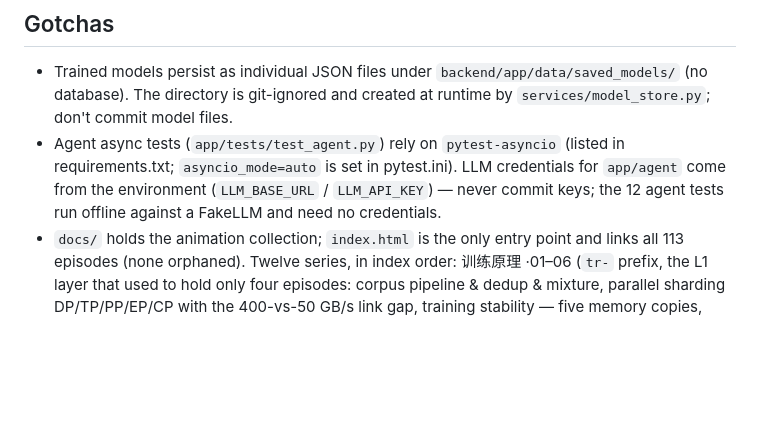
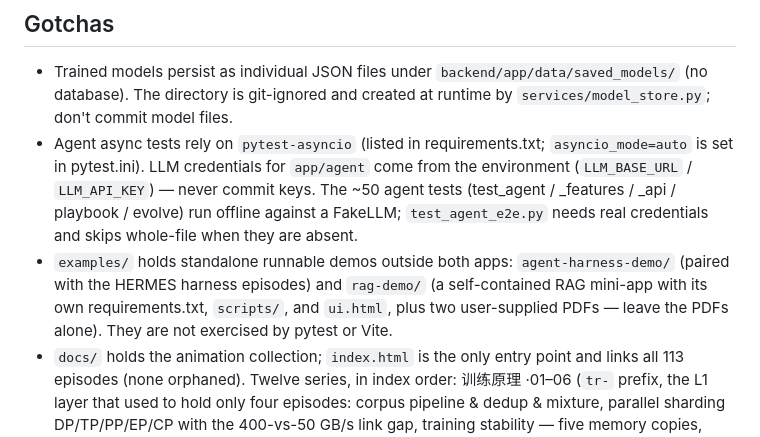
Before and after one commit to dreamsxin/AI-Insight, a Markdown page: AGENTS.md, the part around one of its changes. Drawn GitHub-style; blank space fills up the shorter version.

```diff
--- a/AGENTS.md
+++ b/AGENTS.md
@@ -82,11 +91,18 @@ Frontend (run from `frontend/`):
 - Trained models persist as individual JSON files under
   `backend/app/data/saved_models/` (no database). The directory is git-ignored and
   created at runtime by `services/model_store.py`; don't commit model files.
-- Agent async tests (`app/tests/test_agent.py`) rely on `pytest-asyncio`
+- Agent async tests rely on `pytest-asyncio`
   (listed in requirements.txt; `asyncio_mode=auto` is set in pytest.ini).
   LLM credentials for `app/agent` come from the environment
-  (`LLM_BASE_URL` / `LLM_API_KEY`) — never commit keys; the 12 agent tests
-  run offline against a FakeLLM and need no credentials.
+  (`LLM_BASE_URL` / `LLM_API_KEY`) — never commit keys. The ~50 agent tests
+  (test_agent / _features / _api / playbook / evolve) run offline against a
+  FakeLLM; `test_agent_e2e.py` needs real credentials and skips whole-file
+  when they are absent.
+- `examples/` holds standalone runnable demos outside both apps:
+  `agent-harness-demo/` (paired with the HERMES harness episodes) and
+  `rag-demo/` (a self-contained RAG mini-app with its own requirements.txt,
+  `scripts/`, and `ui.html`, plus two user-supplied PDFs — leave the PDFs
+  alone). They are not exercised by pytest or Vite.
 - `docs/` holds the animation collection; `index.html` is the only entry point
   and links all 113 episodes (none orphaned). Twelve series, in index order:
   训练原理 ·01–06 (`tr-` prefix, the L1 layer that used to hold only four
```
Also changed, not shown: other parts of AGENTS.md (+34 -13 lines).
